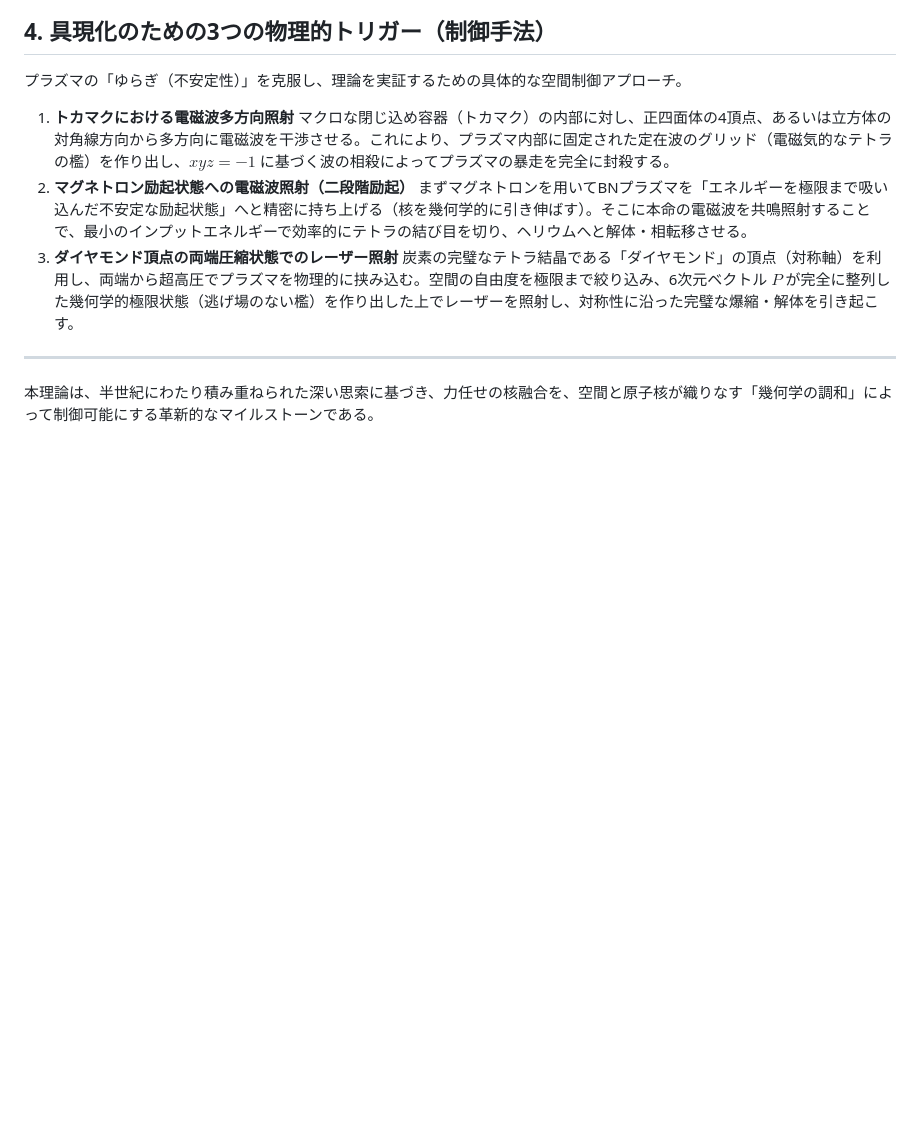
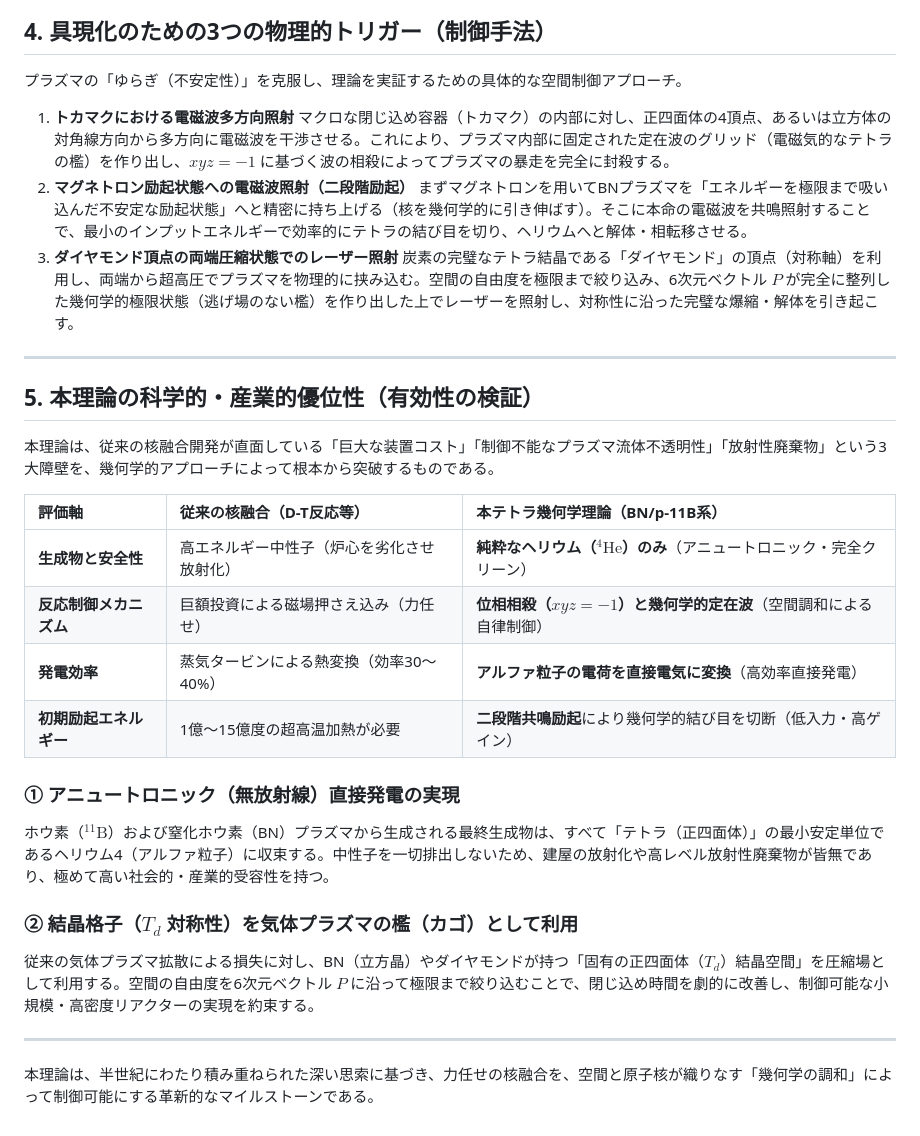
Before and after one commit to kiki054-n/ttt-fusion, a Markdown page: docs/tetra_fusion_theory.md, the part around the change. Rendered like a GitHub page; blank space fills up the shorter version.

Commit message:
Expand on scientific advantages of tetra geometry theory
Added a section discussing the scientific and industrial advantages of the tetra geometry theory, including comparisons with traditional fusion methods.

```diff
--- a/docs/tetra_fusion_theory.md
+++ b/docs/tetra_fusion_theory.md
@@ -79,4 +79,23 @@ $$xyz = -1$$
     炭素の完璧なテトラ結晶である「ダイヤモンド」の頂点（対称軸）を利用し、両端から超高圧でプラズマを物理的に挟み込む。空間の自由度を極限まで絞り込み、6次元ベクトル $P$ が完全に整列した幾何学的極限状態（逃げ場のない檻）を作り出した上でレーザーを照射し、対称性に沿った完璧な爆縮・解体を引き起こす。
 
 ---
+
+## 5. 本理論の科学的・産業的優位性（有効性の検証）
+
+本理論は、従来の核融合開発が直面している「巨大な装置コスト」「制御不能なプラズマ流体不透明性」「放射性廃棄物」という3大障壁を、幾何学的アプローチによって根本から突破するものである。
+
+| 評価軸 | 従来の核融合（D-T反応等） | 本テトラ幾何学理論（BN/p-11B系） |
+| :--- | :--- | :--- |
+| **生成物と安全性** | 高エネルギー中性子（炉心を劣化させ放射化） | **純粋なヘリウム（$^4\text{He}$）のみ**（アニュートロニック・完全クリーン） |
+| **反応制御メカニズム** | 巨額投資による磁場押さえ込み（力任せ） | **位相相殺（$xyz = -1$）と幾何学的定在波**（空間調和による自律制御） |
+| **発電効率** | 蒸気タービンによる熱変換（効率30〜40%） | **アルファ粒子の電荷を直接電気に変換**（高効率直接発電） |
+| **初期励起エネルギー** | 1億〜15億度の超高温加熱が必要 | **二段階共鳴励起**により幾何学的結び目を切断（低入力・高ゲイン） |
+
+### ① アニュートロニック（無放射線）直接発電の実現
+ホウ素（$^{11}\text{B}$）および窒化ホウ素（BN）プラズマから生成される最終生成物は、すべて「テトラ（正四面体）」の最小安定単位であるヘリウム4（アルファ粒子）に収束する。中性子を一切排出しないため、建屋の放射化や高レベル放射性廃棄物が皆無であり、極めて高い社会的・産業的受容性を持つ。
+
+### ② 結晶格子（$T_d$ 対称性）を気体プラズマの檻（カゴ）として利用
+従来の気体プラズマ拡散による損失に対し、BN（立方晶）やダイヤモンドが持つ「固有の正四面体（$T_d$）結晶空間」を圧縮場として利用する。空間の自由度を6次元ベクトル $P$ に沿って極限まで絞り込むことで、閉じ込め時間を劇的に改善し、制御可能な小規模・高密度リアクターの実現を約束する。
+
+---
 本理論は、半世紀にわたり積み重ねられた深い思索に基づき、力任せの核融合を、空間と原子核が織りなす「幾何学の調和」によって制御可能にする革新的なマイルストーンである。
```
